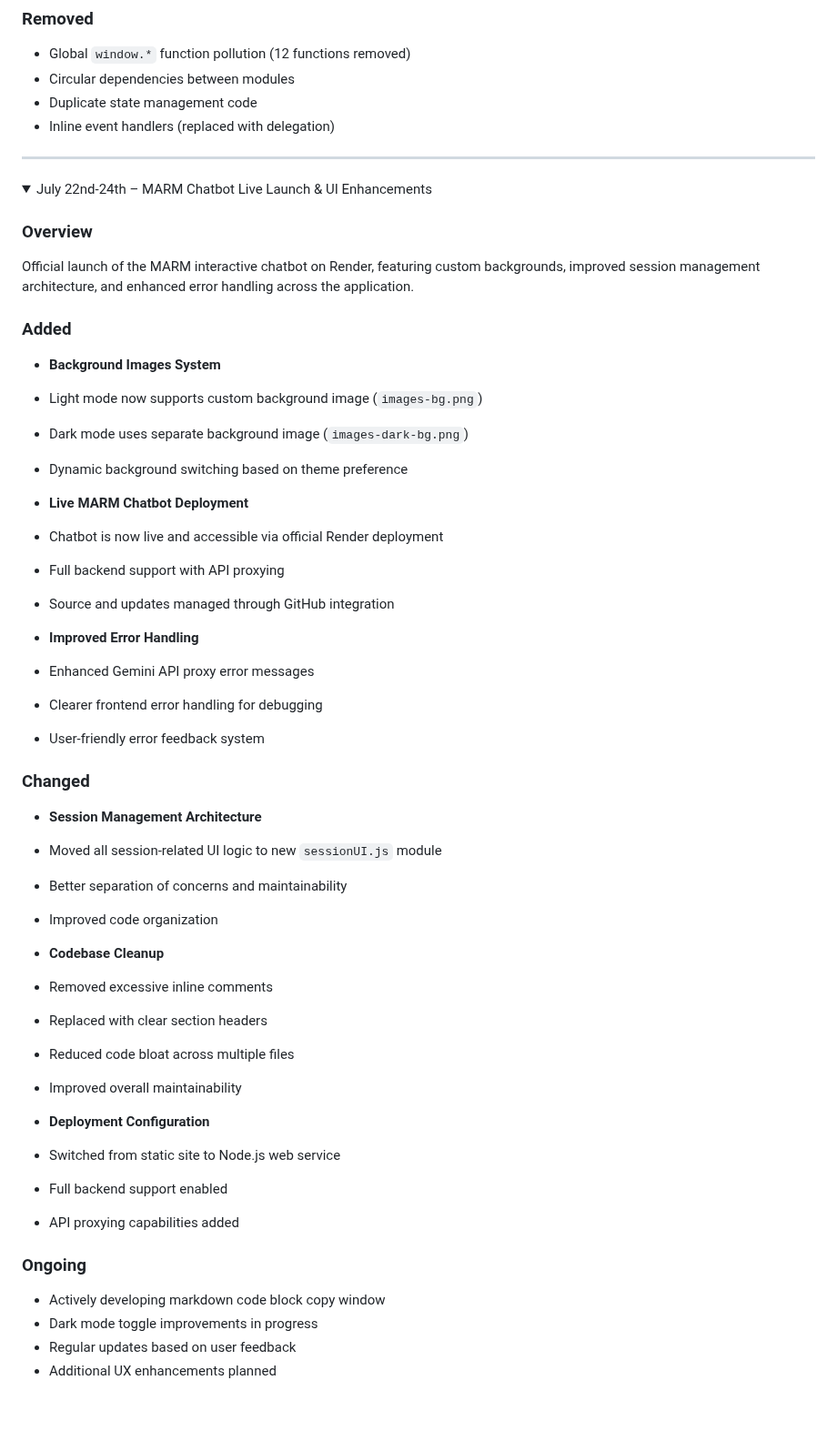
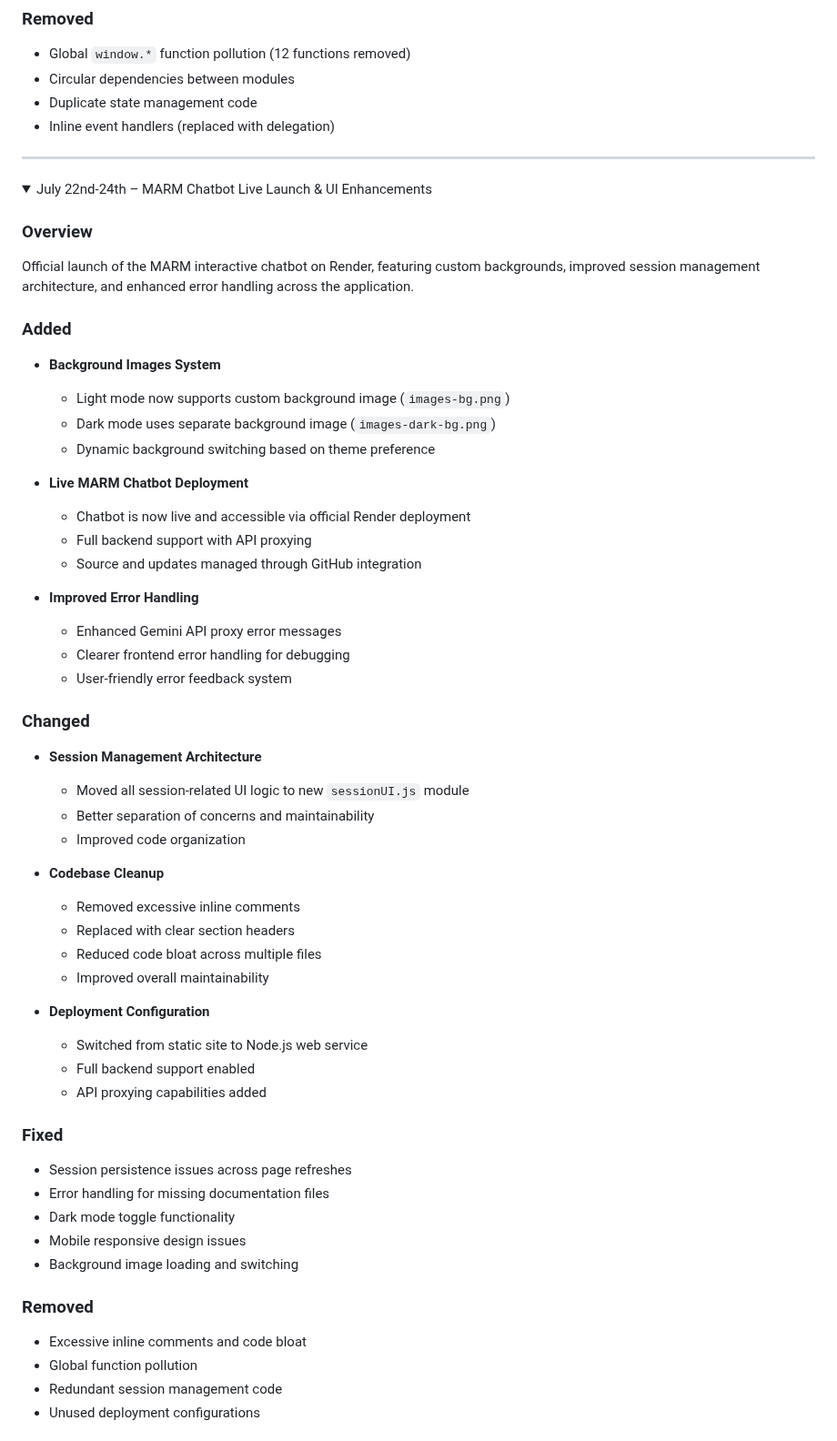
Before and after one commit to Lyellr88/MARM-Protocol, a Markdown page: CHANGELOG.md, the part around one of its changes. Shown at 91% size. Rendered like a GitHub page; folded sections open; blank space fills up the shorter version.

```diff
--- a/CHANGELOG.md
+++ b/CHANGELOG.md
@@ -276,7 +276,6 @@ This release marks a complete transformation of the codebase from a monolithic s
 
 ---
 
-
 <details>
 <summary>July 22nd-24th – MARM Chatbot Live Launch & UI Enhancements</summary>
 
@@ -285,40 +284,47 @@ Official launch of the MARM interactive chatbot on Render, featuring custom back
 
 ### Added
 - **Background Images System**
- - Light mode now supports custom background image (`images-bg.png`)
- - Dark mode uses separate background image (`images-dark-bg.png`)
- - Dynamic background switching based on theme preference
+  - Light mode now supports custom background image (`images-bg.png`)
+  - Dark mode uses separate background image (`images-dark-bg.png`)
+  - Dynamic background switching based on theme preference
 
 - **Live MARM Chatbot Deployment**
- - Chatbot is now live and accessible via official Render deployment
- - Full backend support with API proxying
- - Source and updates managed through GitHub integration
+  - Chatbot is now live and accessible via official Render deployment
+  - Full backend support with API proxying
+  - Source and updates managed through GitHub integration
 
 - **Improved Error Handling**
- - Enhanced Gemini API proxy error messages
- - Clearer frontend error handling for debugging
- - User-friendly error feedback system
+  - Enhanced Gemini API proxy error messages
+  - Clearer frontend error handling for debugging
+  - User-friendly error feedback system
 
 ### Changed
 - **Session Management Architecture**
- - Moved all session-related UI logic to new `sessionUI.js` module
- - Better separation of concerns and maintainability
- - Improved code organization
+  - Moved all session-related UI logic to new `sessionUI.js` module
+  - Better separation of concerns and maintainability
+  - Improved code organization
 
 - **Codebase Cleanup**
- - Removed excessive inline comments
- - Replaced with clear section headers
- - Reduced code bloat across multiple files
- - Improved overall maintainability
+  - Removed excessive inline comments
+  - Replaced with clear section headers
+  - Reduced code bloat across multiple files
+  - Improved overall maintainability
 
 - **Deployment Configuration**
- - Switched from static site to Node.js web service
- - Full backend support enabled
- - API proxying capabilities added
+  - Switched from static site to Node.js web service
+  - Full backend support enabled
+  - API proxying capabilities added
 
-### Ongoing
-- Actively developing markdown code block copy window
-- Dark mode toggle improvements in progress
-- Regular updates based on user feedback
-- Additional UX enhancements planned
+### Fixed
+- Session persistence issues across page refreshes
+- Error handling for missing documentation files
+- Dark mode toggle functionality
+- Mobile responsive design issues
+- Background image loading and switching
+
+### Removed
+- Excessive inline comments and code bloat
+- Global function pollution
+- Redundant session management code
+- Unused deployment configurations
 </details>
```
Also changed, not shown: other parts of CHANGELOG.md (+75 -0 lines).
